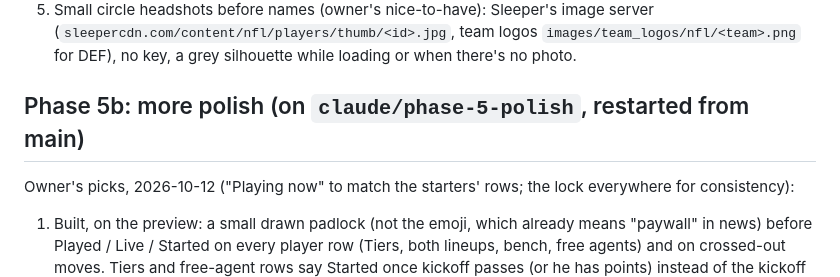
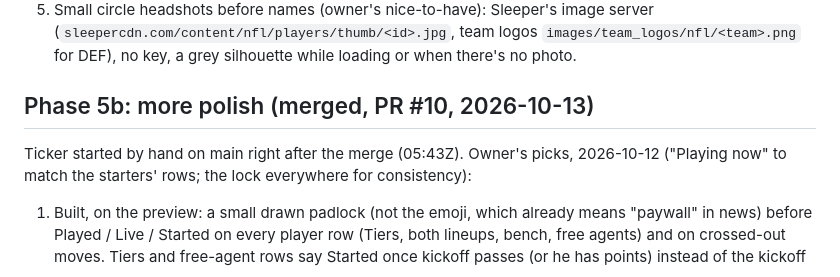
Before and after one commit to carlosa512/Flup, a Markdown page: docs/ROADMAP.md, the part around the change. GitHub-like rendering.

Commit message:
Roadmap: Phase 5b merged as PR #10; Ticker started
Co-Authored-By: Claude Opus 5.5 <noreply@anthropic.com>
Claude-Session: https://claude.ai/code/session_0146uzB3qsQtPKcyxhYPqrSW

```diff
--- a/docs/ROADMAP.md
+++ b/docs/ROADMAP.md
@@ -287,7 +287,8 @@ Decisions (owner, 2026-10-11), all built and merged:
    logos `images/team_logos/nfl/<team>.png` for DEF), no key, a grey
    silhouette while loading or when there's no photo.
 
-## Phase 5b: more polish (on `claude/phase-5-polish`, restarted from main)
+## Phase 5b: more polish (merged, PR #10, 2026-10-13)
+Ticker started by hand on main right after the merge (05:43Z).
 Owner's picks, 2026-10-12 ("Playing now" to match the starters' rows;
 the lock everywhere for consistency):
 
```
